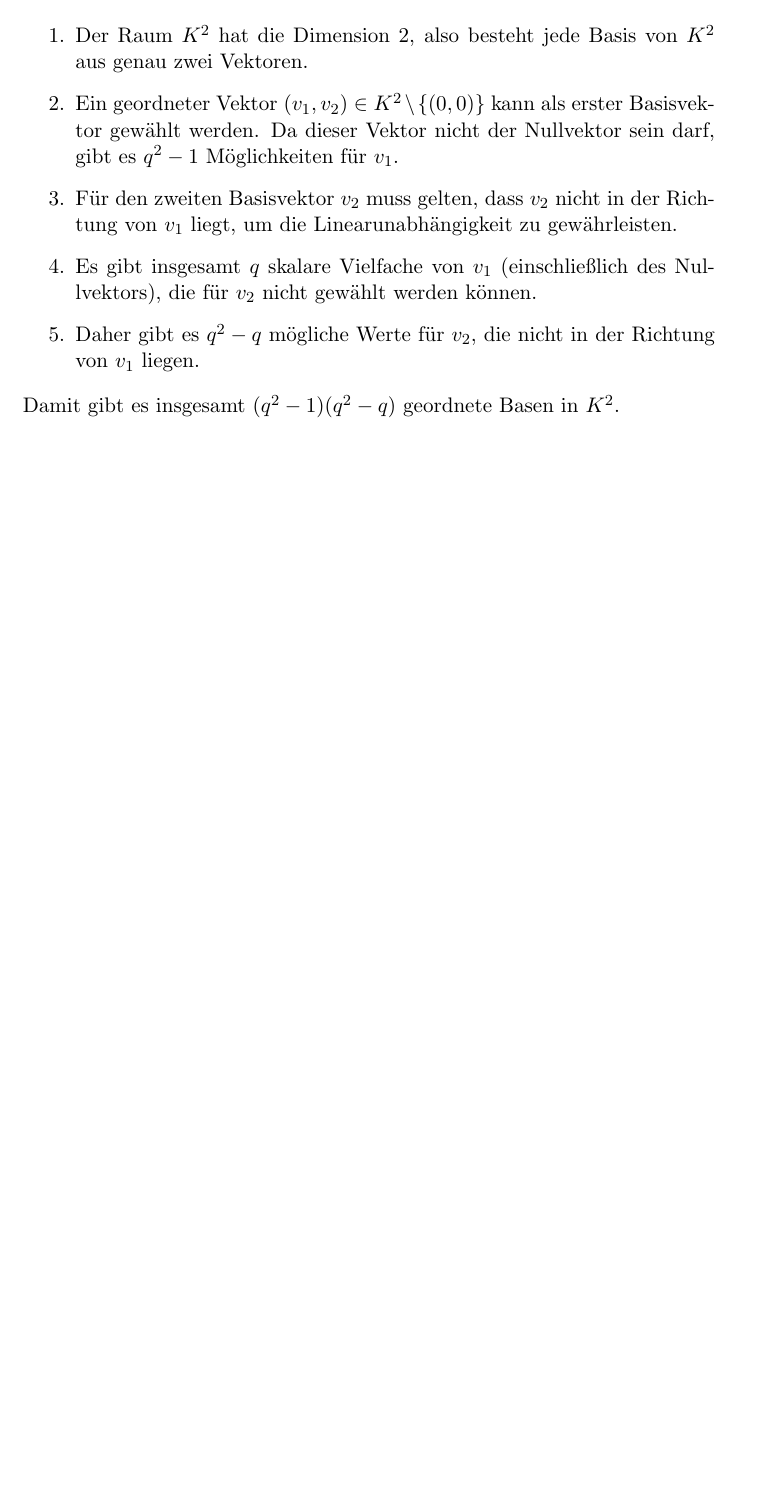
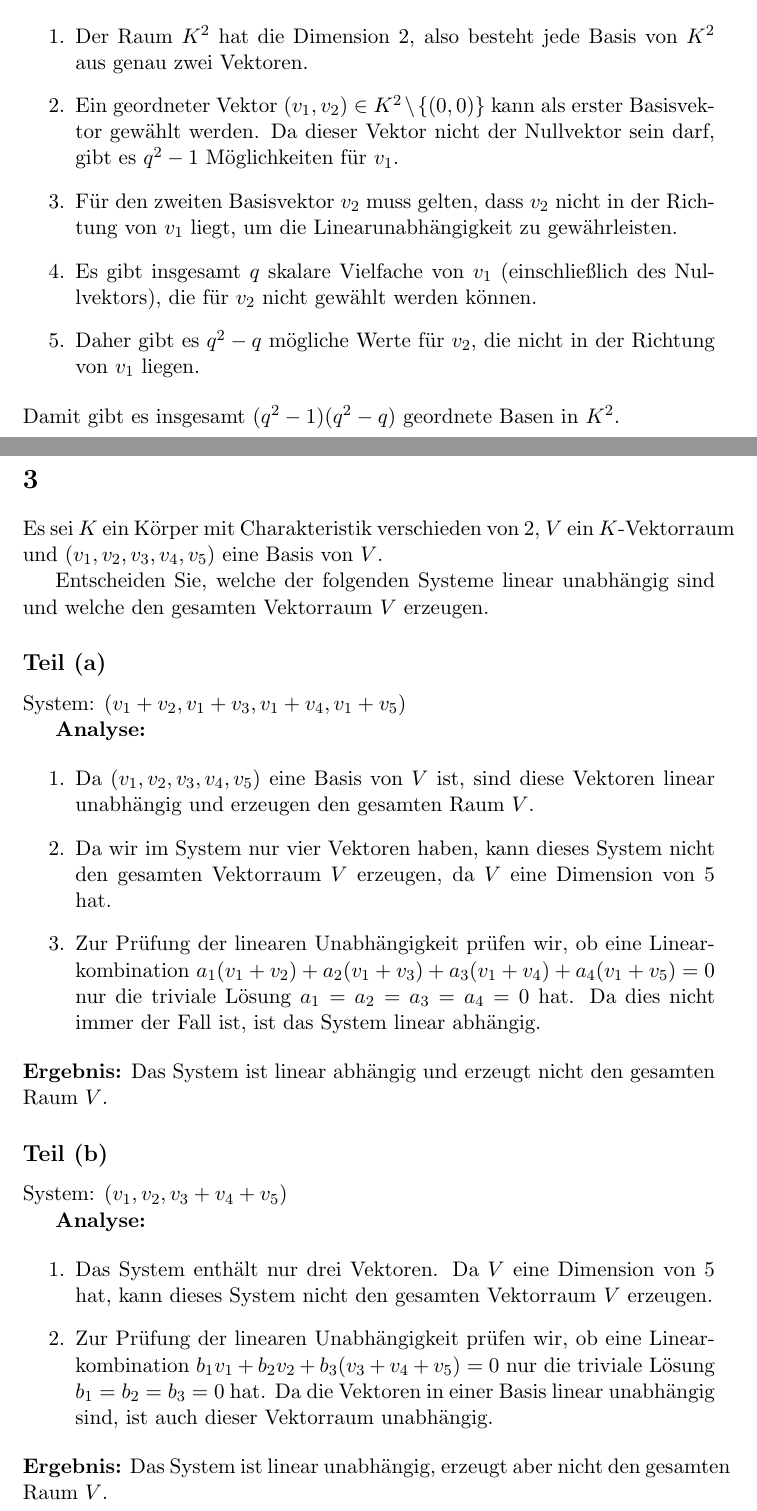
Before and after one commit to FelixKleineBoesing/mathExercises, a LaTeX document (src/first_semester/lineare_algebra/la1_5_kleine_boesing.tex): part of page 4 of 4 before the commit and two parts of pages 4 and 5 of 7 after it, the two joined at a grey line, cut so that both start at the same text, the shorter picture padded with empty space. Compiled offline with pdfLaTeX.

Commit message:
update exercise 3 and 4

```diff
--- a/src/first_semester/lineare_algebra/la1_5_kleine_boesing.tex
+++ b/src/first_semester/lineare_algebra/la1_5_kleine_boesing.tex
@@ -148,3 +148,33 @@ Wir zeigen, dass der \( K \)-Vektorraum \( K^2 \) genau \( (q^2 - 1)(q^2 - q) \)
 \end{enumerate}
 Damit gibt es insgesamt \( (q^2 - 1)(q^2 - q) \) geordnete Basen in \( K^2 \).
 
+\section*{3}
+
+Es sei \( K \) ein Körper mit Charakteristik verschieden von 2, \( V \) ein \( K \)-Vektorraum und \( (v_1, v_2, v_3, v_4, v_5) \) eine Basis von \( V \).
+
+Entscheiden Sie, welche der folgenden Systeme linear unabhängig sind und welche den gesamten Vektorraum \( V \) erzeugen.
+
+\subsection*{Teil (a)}
+
+System: \( (v_1 + v_2, v_1 + v_3, v_1 + v_4, v_1 + v_5) \)
+
+\textbf{Analyse:}
+
+\begin{enumerate}
+    \item Da \( (v_1, v_2, v_3, v_4, v_5) \) eine Basis von \( V \) ist, sind diese Vektoren linear unabhängig und erzeugen den gesamten Raum \( V \).
+    \item Da wir im System nur vier Vektoren haben, kann dieses System nicht den gesamten Vektorraum \( V \) erzeugen, da \( V \) eine Dimension von 5 hat.
+    \item Zur Prüfung der linearen Unabhängigkeit prüfen wir, ob eine Linearkombination \( a_1 (v_1 + v_2) + a_2 (v_1 + v_3) + a_3 (v_1 + v_4) + a_4 (v_1 + v_5) = 0 \) nur die triviale Lösung \( a_1 = a_2 = a_3 = a_4 = 0 \) hat. Da dies nicht immer der Fall ist, ist das System linear abhängig.
+\end{enumerate}
+\textbf{Ergebnis:} Das System ist linear abhängig und erzeugt nicht den gesamten Raum \( V \).
+
+\subsection*{Teil (b)}
+
+System: \( (v_1, v_2, v_3 + v_4 + v_5) \)
+
+\textbf{Analyse:}
+
+\begin{enumerate}
+    \item Das System enthält nur drei Vektoren. Da \( V \) eine Dimension von 5 hat, kann dieses System nicht den gesamten Vektorraum \( V \) erzeugen.
+    \item Zur Prüfung der linearen Unabhängigkeit prüfen wir, ob eine Linearkombination \( b_1 v_1 + b_2 v_2 + b_3 (v_3 + v_4 + v_5) = 0 \) nur die triviale Lösung \( b_1 = b_2 = b_3 = 0 \) hat. Da die Vektoren in einer Basis linear unabhängig sind, ist auch dieser Vektorraum unabhängig.
+\end{enumerate}
+\textbf{Ergebnis:} Das System ist linear unabhängig, erzeugt aber nicht den gesamten Raum \( V \).
```
Also changed, not shown: out/la1_5_kleine_boesing.pdf, src/first_semester/lineare_algebra/la1_5_kleine_boesing.tex (50 more changed lines), 1 other file.
